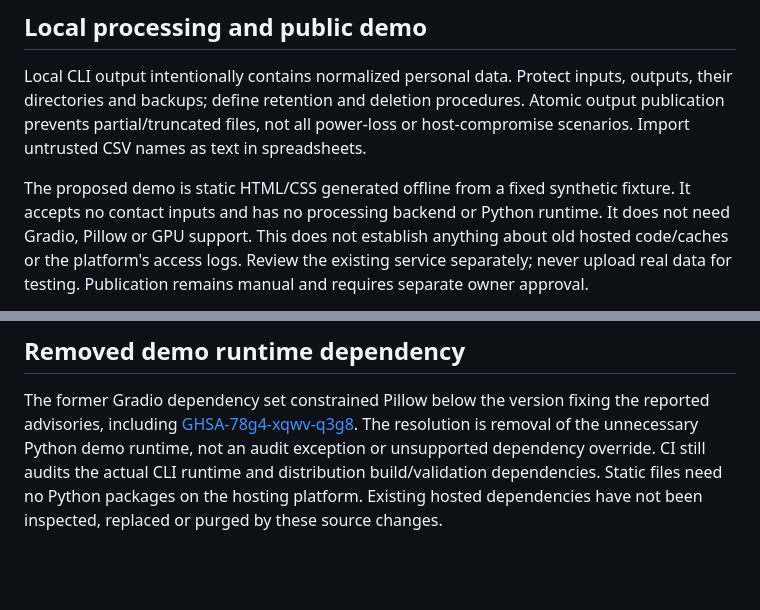
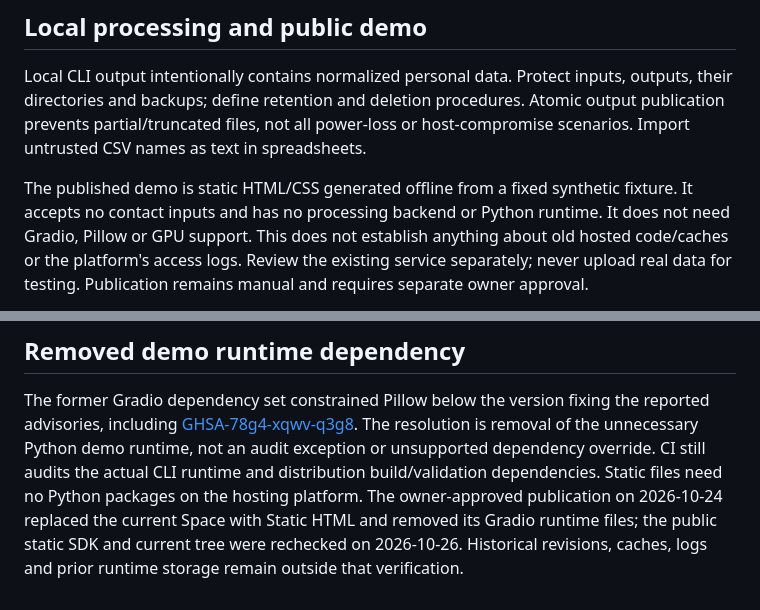
Before and after one commit to AlirezaBelal/iran-contact-data-pipeline, a Markdown page: SECURITY.md, 2 parts joined by grey strips. GitHub-like rendering; blank space fills up the shorter version.

```diff
--- a/SECURITY.md
+++ b/SECURITY.md
@@ -33,7 +33,7 @@ outputs, their directories and backups; define retention and deletion procedures
 Atomic output publication prevents partial/truncated files, not all power-loss or
 host-compromise scenarios. Import untrusted CSV names as text in spreadsheets.
 
-The proposed demo is static HTML/CSS generated offline from a fixed synthetic
+The published demo is static HTML/CSS generated offline from a fixed synthetic
 fixture. It accepts no contact inputs and has no processing backend or Python runtime.
 It does not need Gradio, Pillow or GPU support. This does not establish anything
 about old hosted code/caches or the platform's access logs. Review the existing
@@ -57,5 +57,7 @@ reported advisories, including
 The resolution is removal of the unnecessary Python demo runtime, not an audit
 exception or unsupported dependency override. CI still audits the actual CLI
 runtime and distribution build/validation dependencies. Static files need no
-Python packages on the hosting platform. Existing hosted dependencies have not
-been inspected, replaced or purged by these source changes.
+Python packages on the hosting platform. The owner-approved publication on 2026-10-24 replaced the current Space with
+Static HTML and removed its Gradio runtime files; the public static SDK and
+current tree were rechecked on 2026-10-26. Historical revisions, caches, logs
+and prior runtime storage remain outside that verification.
```
Also changed, not shown: README.md (+1 -1 lines).
